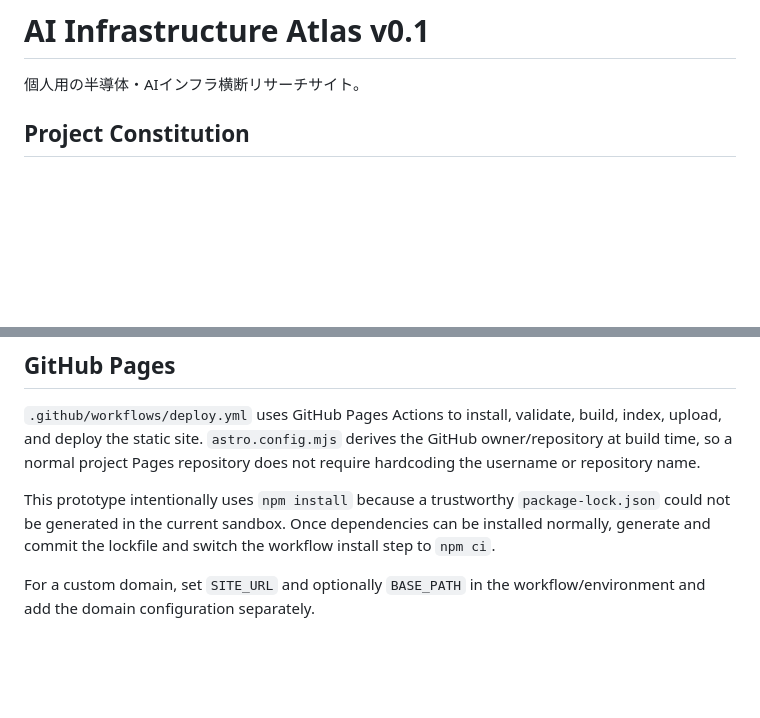
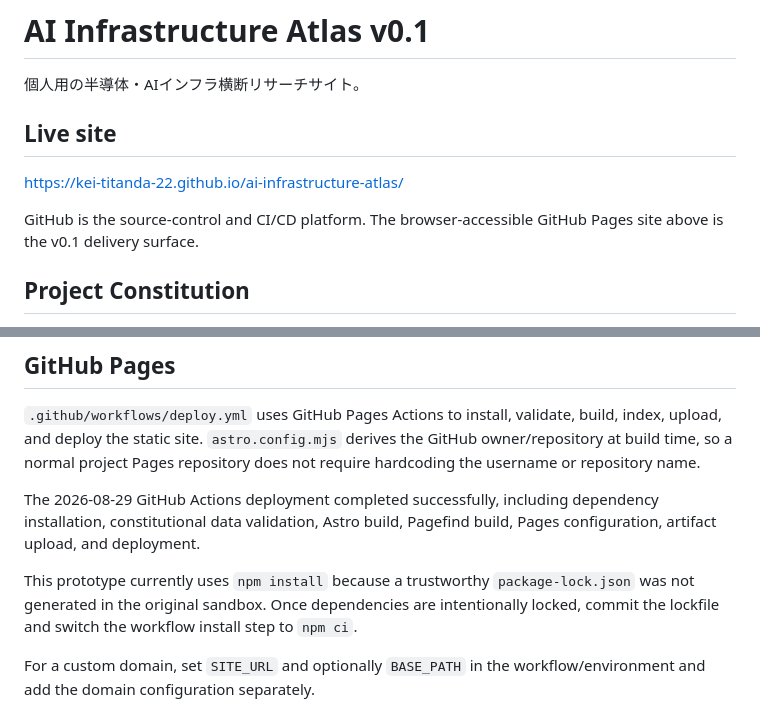
Before and after one commit to Kei-Titanda-22/ai-infrastructure-atlas, a Markdown page: README.md, 2 parts joined by grey strips. GitHub-like rendering; blank space fills up the shorter version.

Commit message:
Document live v0.1 site

```diff
--- a/README.md
+++ b/README.md
@@ -1,6 +1,12 @@
 # AI Infrastructure Atlas v0.1
 
 個人用の半導体・AIインフラ横断リサーチサイト。
+
+## Live site
+
+https://kei-titanda-22.github.io/ai-infrastructure-atlas/
+
+GitHub is the source-control and CI/CD platform. The browser-accessible GitHub Pages site above is the v0.1 delivery surface.
 
 ## Project Constitution
 
@@ -65,7 +70,9 @@ npm run preview
 
 `.github/workflows/deploy.yml` uses GitHub Pages Actions to install, validate, build, index, upload, and deploy the static site. `astro.config.mjs` derives the GitHub owner/repository at build time, so a normal project Pages repository does not require hardcoding the username or repository name.
 
-This prototype intentionally uses `npm install` because a trustworthy `package-lock.json` could not be generated in the current sandbox. Once dependencies can be installed normally, generate and commit the lockfile and switch the workflow install step to `npm ci`.
+The 2026-08-29 GitHub Actions deployment completed successfully, including dependency installation, constitutional data validation, Astro build, Pagefind build, Pages configuration, artifact upload, and deployment.
+
+This prototype currently uses `npm install` because a trustworthy `package-lock.json` was not generated in the original sandbox. Once dependencies are intentionally locked, commit the lockfile and switch the workflow install step to `npm ci`.
 
 For a custom domain, set `SITE_URL` and optionally `BASE_PATH` in the workflow/environment and add the domain configuration separately.
 
```
Also changed, not shown: other parts of README.md (+0 -1 lines).
